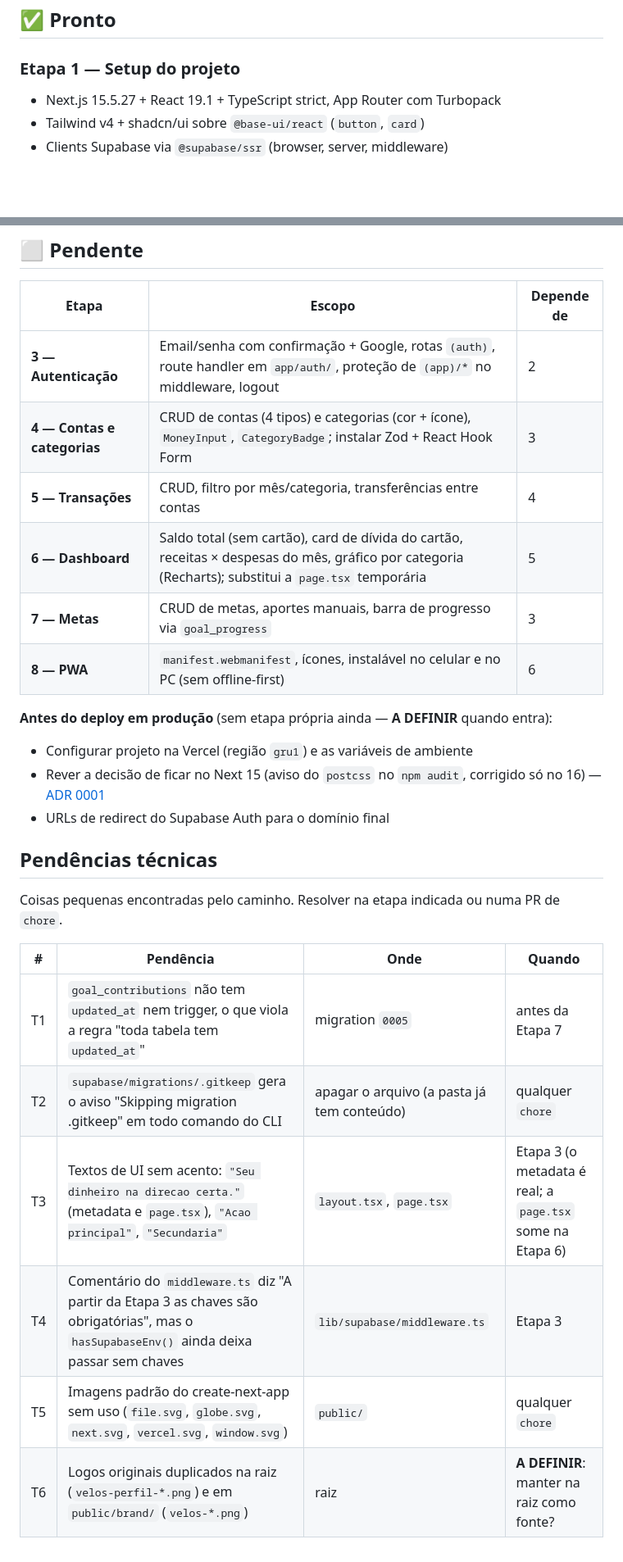
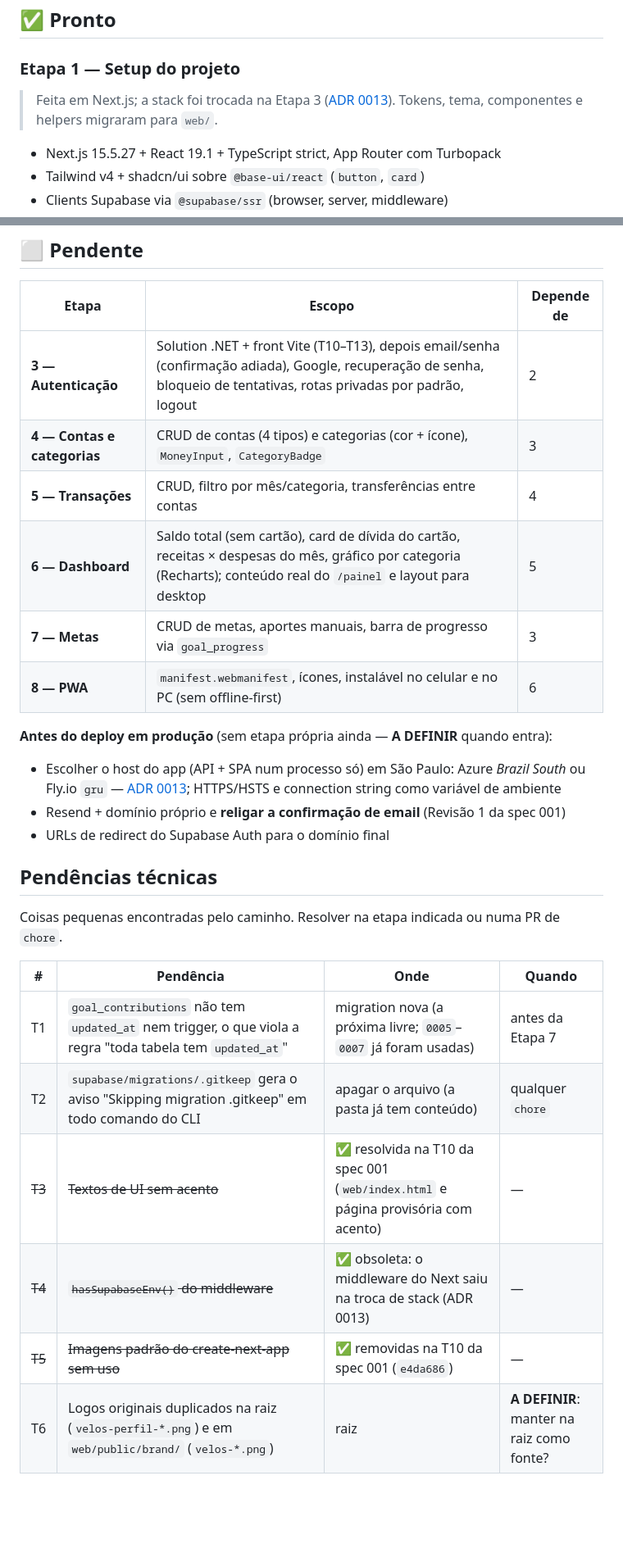
Before and after one commit to pdfreitass/Velos-Wallet, a Markdown page: docs/ROADMAP.md, 2 parts joined by grey strips. Shown at 82% size. GitHub-like rendering; blank space fills up the shorter version.

Commit message:
docs(roadmap): atualiza o deploy e as pendências após a troca de stack
- antes do deploy: host em São Paulo, Resend + domínio e confirmação de email
- pendências T3 e T5 resolvidas, T4 obsoleta, T1 sem número de migration fixo

Co-Authored-By: Claude Opus 5.5 <noreply@anthropic.com>

```diff
--- a/docs/ROADMAP.md
+++ b/docs/ROADMAP.md
@@ -10,6 +10,8 @@
 ## ✅ Pronto
 
 ### Etapa 1 — Setup do projeto
+> Feita em Next.js; a stack foi trocada na Etapa 3 ([ADR 0013](adr/0013-api-aspnet-e-front-react-vite.md)). Tokens, tema, componentes e helpers migraram para `web/`.
+
 - Next.js 15.5.27 + React 19.1 + TypeScript strict, App Router com Turbopack
 - Tailwind v4 + shadcn/ui sobre `@base-ui/react` (`button`, `card`)
 - Clients Supabase via `@supabase/ssr` (browser, server, middleware)
@@ -33,16 +35,16 @@
 
 | Etapa | Escopo | Depende de |
 |---|---|---|
-| **3 — Autenticação** | Email/senha com confirmação + Google, rotas `(auth)`, route handler em `app/auth/`, proteção de `(app)/*` no middleware, logout | 2 |
-| **4 — Contas e categorias** | CRUD de contas (4 tipos) e categorias (cor + ícone), `MoneyInput`, `CategoryBadge`; instalar Zod + React Hook Form | 3 |
+| **3 — Autenticação** | Solution .NET + front Vite (T10–T13), depois email/senha (confirmação adiada), Google, recuperação de senha, bloqueio de tentativas, rotas privadas por padrão, logout | 2 |
+| **4 — Contas e categorias** | CRUD de contas (4 tipos) e categorias (cor + ícone), `MoneyInput`, `CategoryBadge` | 3 |
 | **5 — Transações** | CRUD, filtro por mês/categoria, transferências entre contas | 4 |
-| **6 — Dashboard** | Saldo total (sem cartão), card de dívida do cartão, receitas × despesas do mês, gráfico por categoria (Recharts); substitui a `page.tsx` temporária | 5 |
+| **6 — Dashboard** | Saldo total (sem cartão), card de dívida do cartão, receitas × despesas do mês, gráfico por categoria (Recharts); conteúdo real do `/painel` e layout para desktop | 5 |
 | **7 — Metas** | CRUD de metas, aportes manuais, barra de progresso via `goal_progress` | 3 |
 | **8 — PWA** | `manifest.webmanifest`, ícones, instalável no celular e no PC (sem offline-first) | 6 |
 
 **Antes do deploy em produção** (sem etapa própria ainda — **A DEFINIR** quando entra):
-- Configurar projeto na Vercel (região `gru1`) e as variáveis de ambiente
-- Rever a decisão de ficar no Next 15 (aviso do `postcss` no `npm audit`, corrigido só no 16) — [ADR 0001](adr/0001-nextjs-15-app-router.md)
+- Escolher o host do app (API + SPA num processo só) em São Paulo: Azure *Brazil South* ou Fly.io `gru` — [ADR 0013](adr/0013-api-aspnet-e-front-react-vite.md); HTTPS/HSTS e connection string como variável de ambiente
+- Resend + domínio próprio e **religar a confirmação de email** (Revisão 1 da spec 001)
 - URLs de redirect do Supabase Auth para o domínio final
 
 ## Pendências técnicas
@@ -51,9 +53,9 @@ Coisas pequenas encontradas pelo caminho. Resolver na etapa indicada ou numa PR
 
 | # | Pendência | Onde | Quando |
 |---|---|---|---|
-| T1 | `goal_contributions` não tem `updated_at` nem trigger, o que viola a regra "toda tabela tem `updated_at`" | migration `0005` | antes da Etapa 7 |
+| T1 | `goal_contributions` não tem `updated_at` nem trigger, o que viola a regra "toda tabela tem `updated_at`" | migration nova (a próxima livre; `0005`–`0007` já foram usadas) | antes da Etapa 7 |
 | T2 | `supabase/migrations/.gitkeep` gera o aviso "Skipping migration .gitkeep" em todo comando do CLI | apagar o arquivo (a pasta já tem conteúdo) | qualquer `chore` |
-| T3 | Textos de UI sem acento: `"Seu dinheiro na direcao certa."` (metadata e `page.tsx`), `"Acao principal"`, `"Secundaria"` | `layout.tsx`, `page.tsx` | Etapa 3 (o metadata é real; a `page.tsx` some na Etapa 6) |
-| T4 | Comentário do `middleware.ts` diz "A partir da Etapa 3 as chaves são obrigatórias", mas o `hasSupabaseEnv()` ainda deixa passar sem chaves | `lib/supabase/middleware.ts` | Etapa 3 |
-| T5 | Imagens padrão do create-next-app sem uso (`file.svg`, `globe.svg`, `next.svg`, `vercel.svg`, `window.svg`) | `public/` | qualquer `chore` |
-| T6 | Logos originais duplicados na raiz (`velos-perfil-*.png`) e em `public/brand/` (`velos-*.png`) | raiz | **A DEFINIR**: manter na raiz como fonte? |
+| ~~T3~~ | ~~Textos de UI sem acento~~ | ✅ resolvida na T10 da spec 001 (`web/index.html` e página provisória com acento) | — |
+| ~~T4~~ | ~~`hasSupabaseEnv()` do middleware~~ | ✅ obsoleta: o middleware do Next saiu na troca de stack (ADR 0013) | — |
+| ~~T5~~ | ~~Imagens padrão do create-next-app sem uso~~ | ✅ removidas na T10 da spec 001 (`e4da686`) | — |
+| T6 | Logos originais duplicados na raiz (`velos-perfil-*.png`) e em `web/public/brand/` (`velos-*.png`) | raiz | **A DEFINIR**: manter na raiz como fonte? |
```
